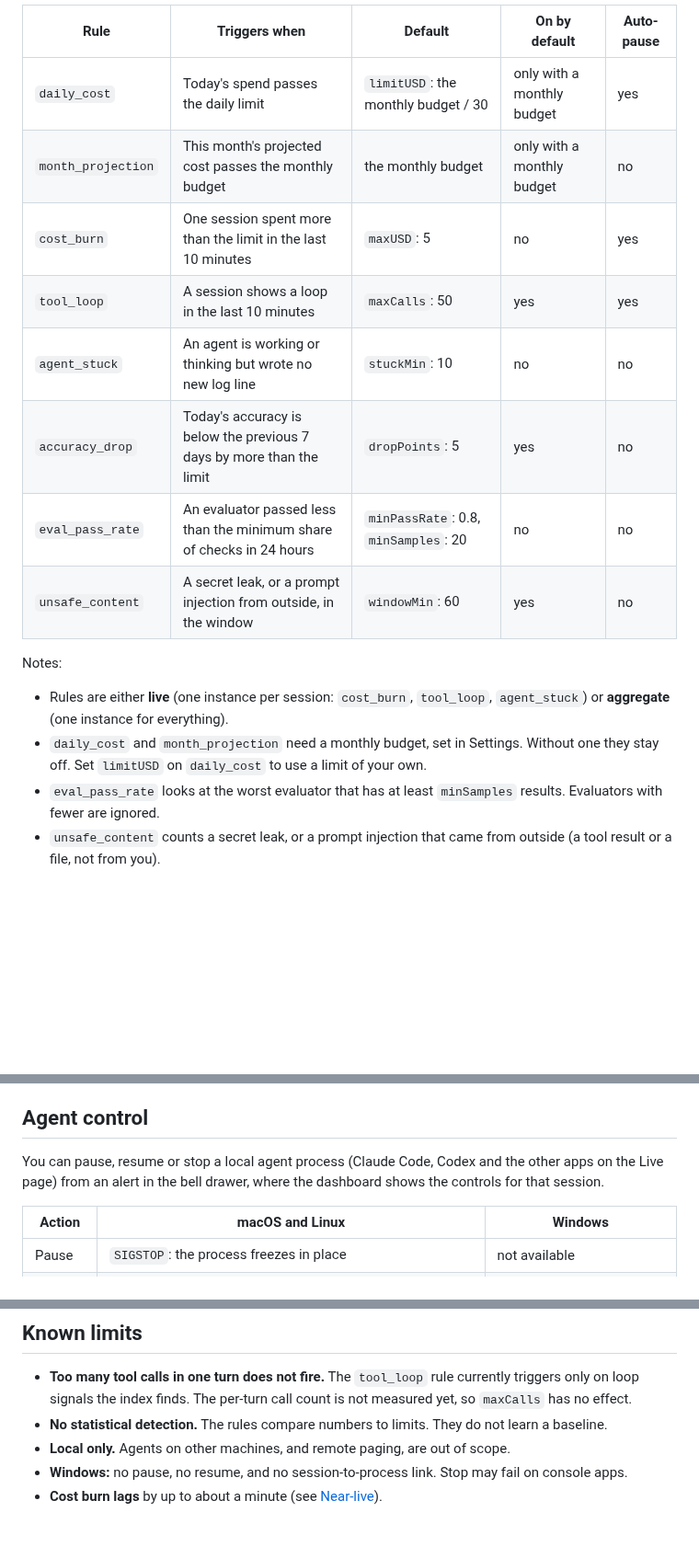
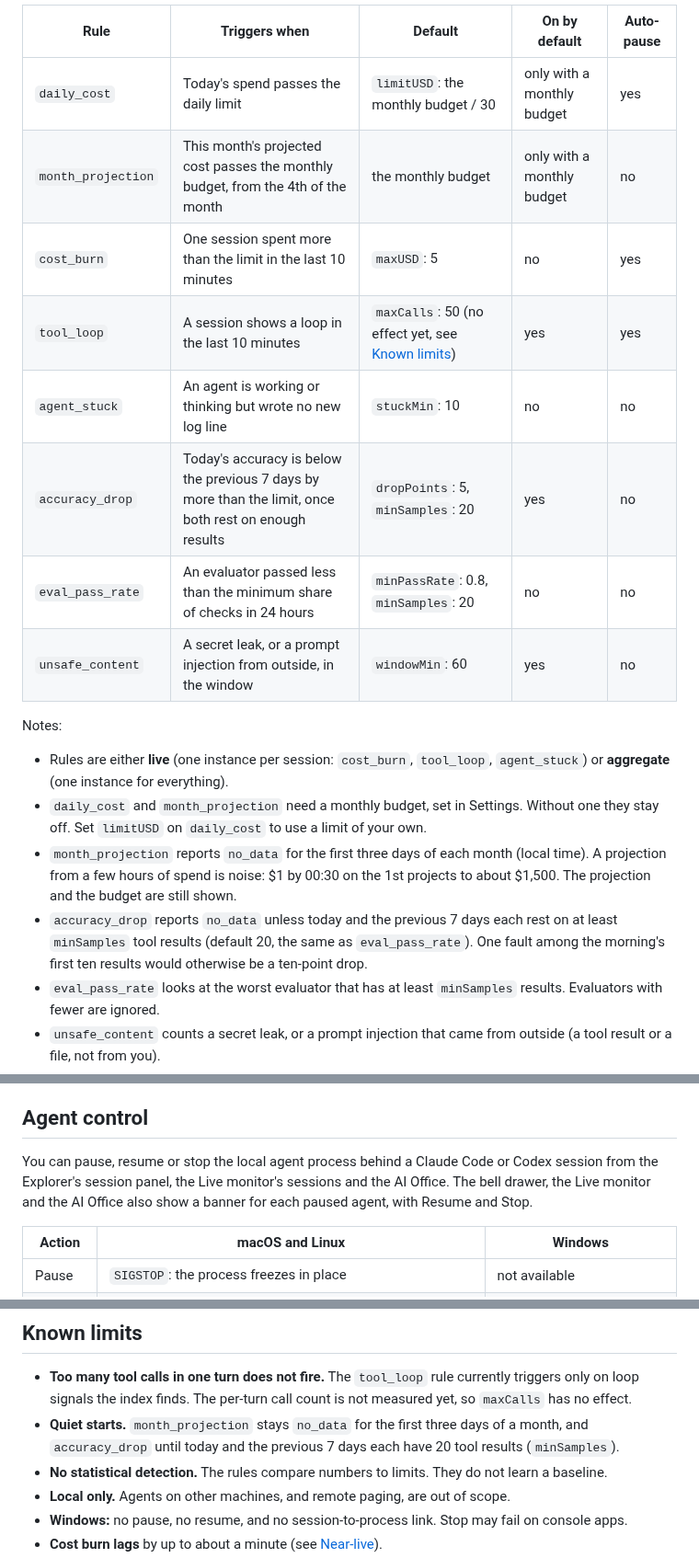
Before and after one commit to rifqifitriady/ZAAFPulse, a Markdown page: docs/monitors.md, 3 parts joined by grey strips. Shown at 92% size. Rendered like a GitHub page; blank space fills up the shorter version.

Commit message:
Document the new rule minimums and where the agent controls are

```diff
--- a/docs/monitors.md
+++ b/docs/monitors.md
@@ -11,11 +11,11 @@ Eight rules ship with ZAAFPulse. Each can be switched on or off and has its own
 | Rule | Triggers when | Default | On by default | Auto-pause |
 |---|---|---|---|---|
 | `daily_cost` | Today's spend passes the daily limit | `limitUSD`: the monthly budget / 30 | only with a monthly budget | yes |
-| `month_projection` | This month's projected cost passes the monthly budget | the monthly budget | only with a monthly budget | no |
+| `month_projection` | This month's projected cost passes the monthly budget, from the 4th of the month | the monthly budget | only with a monthly budget | no |
 | `cost_burn` | One session spent more than the limit in the last 10 minutes | `maxUSD`: 5 | no | yes |
-| `tool_loop` | A session shows a loop in the last 10 minutes | `maxCalls`: 50 | yes | yes |
+| `tool_loop` | A session shows a loop in the last 10 minutes | `maxCalls`: 50 (no effect yet, see [Known limits](#known-limits)) | yes | yes |
 | `agent_stuck` | An agent is working or thinking but wrote no new log line | `stuckMin`: 10 | no | no |
-| `accuracy_drop` | Today's accuracy is below the previous 7 days by more than the limit | `dropPoints`: 5 | yes | no |
+| `accuracy_drop` | Today's accuracy is below the previous 7 days by more than the limit, once both rest on enough results | `dropPoints`: 5, `minSamples`: 20 | yes | no |
 | `eval_pass_rate` | An evaluator passed less than the minimum share of checks in 24 hours | `minPassRate`: 0.8, `minSamples`: 20 | no | no |
 | `unsafe_content` | A secret leak, or a prompt injection from outside, in the window | `windowMin`: 60 | yes | no |
 
@@ -23,6 +23,8 @@ Notes:
 
 - Rules are either **live** (one instance per session: `cost_burn`, `tool_loop`, `agent_stuck`) or **aggregate** (one instance for everything).
 - `daily_cost` and `month_projection` need a monthly budget, set in Settings. Without one they stay off. Set `limitUSD` on `daily_cost` to use a limit of your own.
+- `month_projection` reports `no_data` for the first three days of each month (local time). A projection from a few hours of spend is noise: $1 by 00:30 on the 1st projects to about $1,500. The projection and the budget are still shown.
+- `accuracy_drop` reports `no_data` unless today and the previous 7 days each rest on at least `minSamples` tool results (default 20, the same as `eval_pass_rate`). One fault among the morning's first ten results would otherwise be a ten-point drop.
 - `eval_pass_rate` looks at the worst evaluator that has at least `minSamples` results. Evaluators with fewer are ignored.
 - `unsafe_content` counts a secret leak, or a prompt injection that came from outside (a tool result or a file, not from you).
 - A rule whose input is missing reports `no_data`. It never triggers on missing data.
@@ -88,7 +90,7 @@ An `{ "env": "NAME" }` reference works too. A plain URL typed into `config.json`
 
 ## Agent control
 
-You can pause, resume or stop a local agent process (Claude Code, Codex and the other apps on the Live page) from an alert in the bell drawer, where the dashboard shows the controls for that session.
+You can pause, resume or stop the local agent process behind a Claude Code or Codex session from the Explorer's session panel, the Live monitor's sessions and the AI Office. The bell drawer, the Live monitor and the AI Office also show a banner for each paused agent, with Resume and Stop.
 
 | Action | macOS and Linux | Windows |
 |---|---|---|
@@ -165,6 +167,7 @@ All routes are behind the dashboard sign-in. They are never open to gateway API
 ## Known limits
 
 - **Too many tool calls in one turn does not fire.** The `tool_loop` rule currently triggers only on loop signals the index finds. The per-turn call count is not measured yet, so `maxCalls` has no effect.
+- **Quiet starts.** `month_projection` stays `no_data` for the first three days of a month, and `accuracy_drop` until today and the previous 7 days each have 20 tool results (`minSamples`).
 - **No statistical detection.** The rules compare numbers to limits. They do not learn a baseline.
 - **Local only.** Agents on other machines, and remote paging, are out of scope.
 - **Windows:** no pause, no resume, and no session-to-process link. Stop may fail on console apps.
```
Also changed, not shown: other parts of docs/monitors.md (+3 -3 lines).
